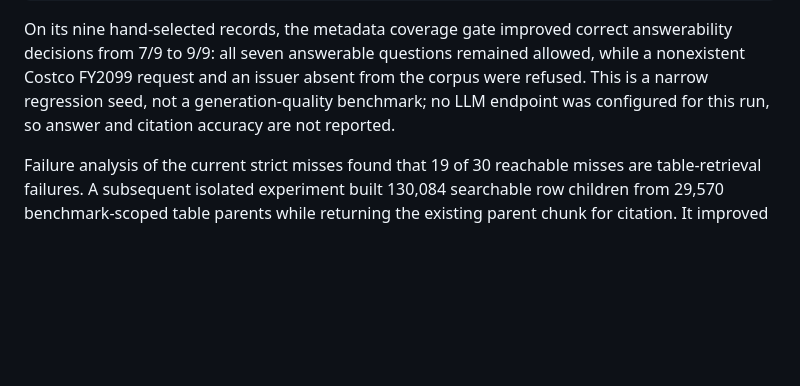
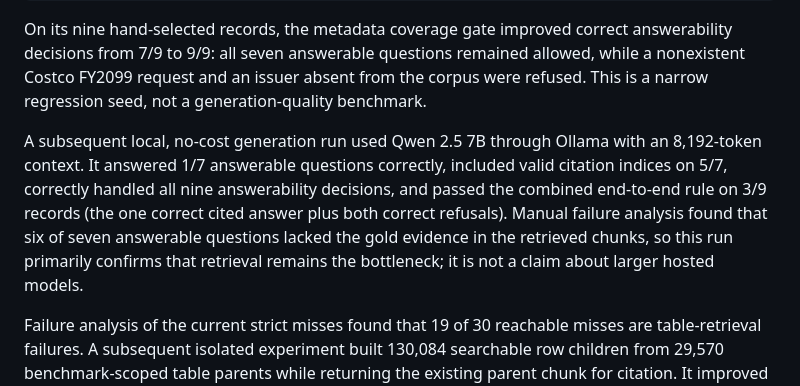
Before and after one commit to cassieliang6709/corpcheck, a Markdown page: README.md, the part around the change. GitHub-like rendering; blank space fills up the shorter version.

Commit message:
Record local answer generation smoke test

```diff
--- a/README.md
+++ b/README.md
@@ -300,8 +300,16 @@ On its nine hand-selected records, the metadata coverage gate improved correct
 answerability decisions from 7/9 to 9/9: all seven answerable questions remained
 allowed, while a nonexistent Costco FY2099 request and an issuer absent from the
 corpus were refused. This is a narrow regression seed, not a generation-quality
-benchmark; no LLM endpoint was configured for this run, so answer and citation
-accuracy are not reported.
+benchmark.
+
+A subsequent local, no-cost generation run used Qwen 2.5 7B through Ollama with
+an 8,192-token context. It answered 1/7 answerable questions correctly, included
+valid citation indices on 5/7, correctly handled all nine answerability
+decisions, and passed the combined end-to-end rule on 3/9 records (the one
+correct cited answer plus both correct refusals). Manual failure analysis found
+that six of seven answerable questions lacked the gold evidence in the retrieved
+chunks, so this run primarily confirms that retrieval remains the bottleneck; it
+is not a claim about larger hosted models.
 
 Failure analysis of the current strict misses found that 19 of 30 reachable
 misses are table-retrieval failures. A subsequent isolated experiment built
```
Also changed, not shown: evaluation/RESULTS.md (+40 -4 lines).
